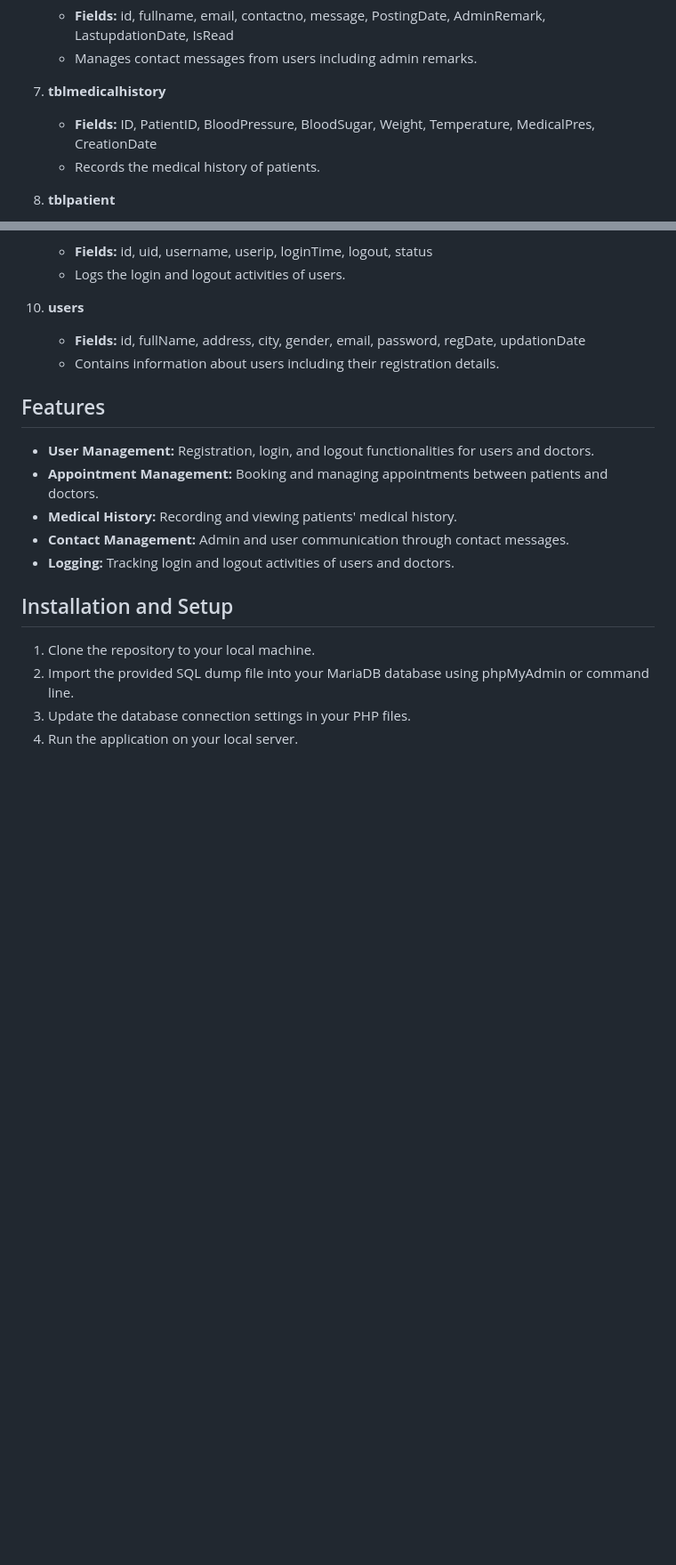
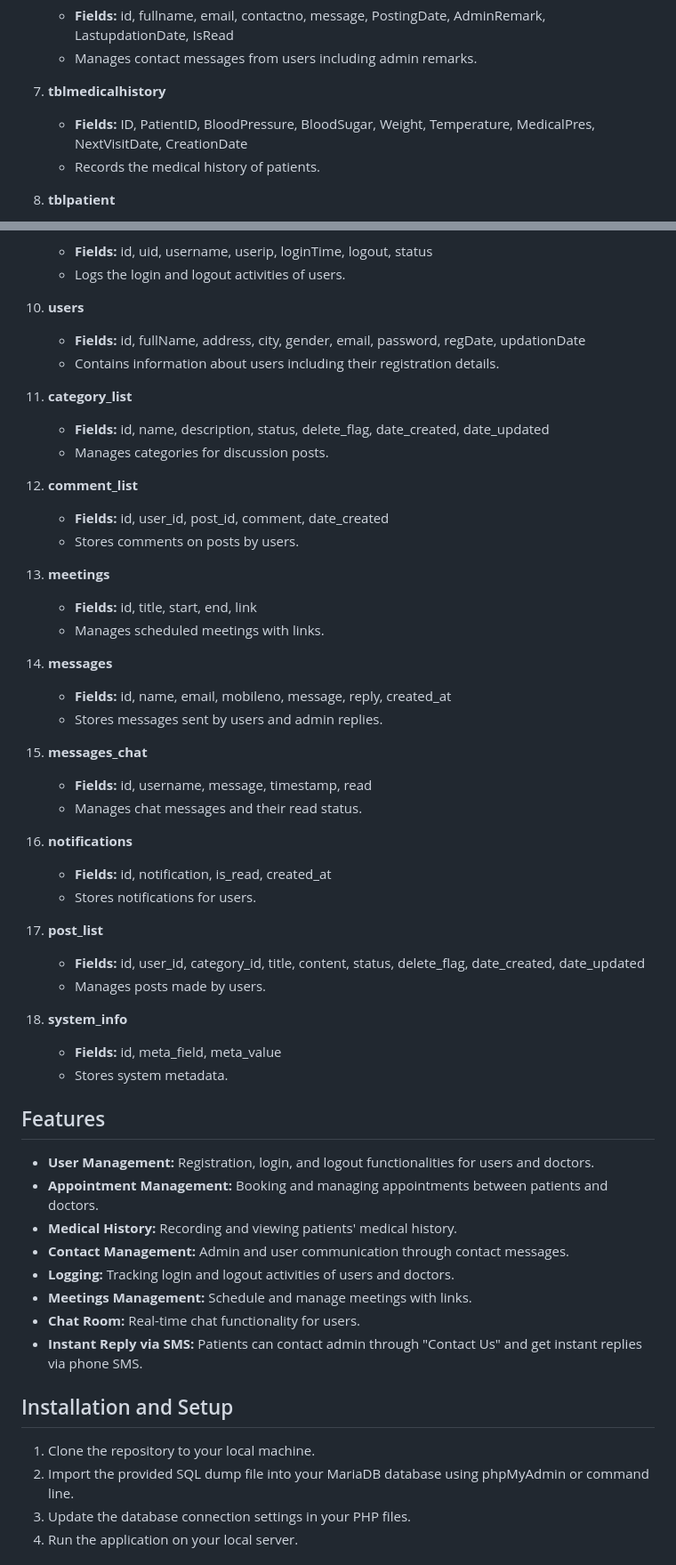
Before and after one commit to Tella86/health_tech, a Markdown page: README.md, 2 parts joined by grey strips. Shown at 89% size. Rendered like a GitHub page; blank space fills up the shorter version.

```diff
--- a/README.md
+++ b/README.md
@@ -40,7 +39,7 @@ The database consists of the following tables:
    - Manages contact messages from users including admin remarks.
 
 7. **tblmedicalhistory**
-   - **Fields:** ID, PatientID, BloodPressure, BloodSugar, Weight, Temperature, MedicalPres, CreationDate
+   - **Fields:** ID, PatientID, BloodPressure, BloodSugar, Weight, Temperature, MedicalPres, NextVisitDate, CreationDate
    - Records the medical history of patients.
 
 8. **tblpatient**
@@ -55,12 +54,47 @@ The database consists of the following tables:
     - **Fields:** id, fullName, address, city, gender, email, password, regDate, updationDate
     - Contains information about users including their registration details.
 
+11. **category_list**
+    - **Fields:** id, name, description, status, delete_flag, date_created, date_updated
+    - Manages categories for discussion posts.
+
+12. **comment_list**
+    - **Fields:** id, user_id, post_id, comment, date_created
+    - Stores comments on posts by users.
+
+13. **meetings**
+    - **Fields:** id, title, start, end, link
+    - Manages scheduled meetings with links.
+
+14. **messages**
+    - **Fields:** id, name, email, mobileno, message, reply, created_at
+    - Stores messages sent by users and admin replies.
+
+15. **messages_chat**
+    - **Fields:** id, username, message, timestamp, read
+    - Manages chat messages and their read status.
+
+16. **notifications**
+    - **Fields:** id, notification, is_read, created_at
+    - Stores notifications for users.
+
+17. **post_list**
+    - **Fields:** id, user_id, category_id, title, content, status, delete_flag, date_created, date_updated
+    - Manages posts made by users.
+
+18. **system_info**
+    - **Fields:** id, meta_field, meta_value
+    - Stores system metadata.
+
 ## Features
 - **User Management:** Registration, login, and logout functionalities for users and doctors.
 - **Appointment Management:** Booking and managing appointments between patients and doctors.
 - **Medical History:** Recording and viewing patients' medical history.
 - **Contact Management:** Admin and user communication through contact messages.
 - **Logging:** Tracking login and logout activities of users and doctors.
+- **Meetings Management:** Schedule and manage meetings with links.
+- **Chat Room:** Real-time chat functionality for users.
+- **Instant Reply via SMS:** Patients can contact admin through "Contact Us" and get instant replies via phone SMS.
 
 ## Installation and Setup
 1. Clone the repository to your local machine.
```
Also changed, not shown: other parts of README.md (+6 -4 lines).
